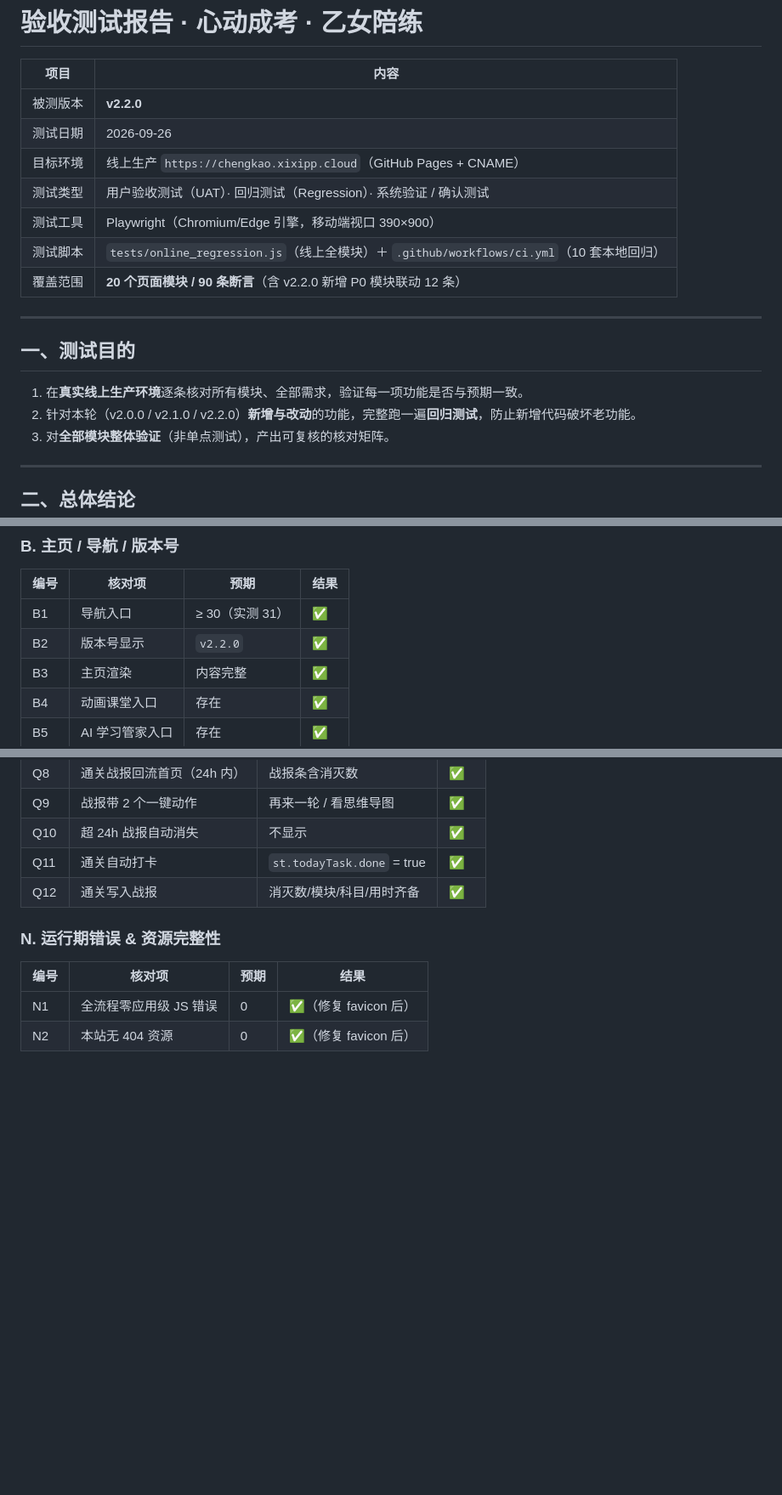
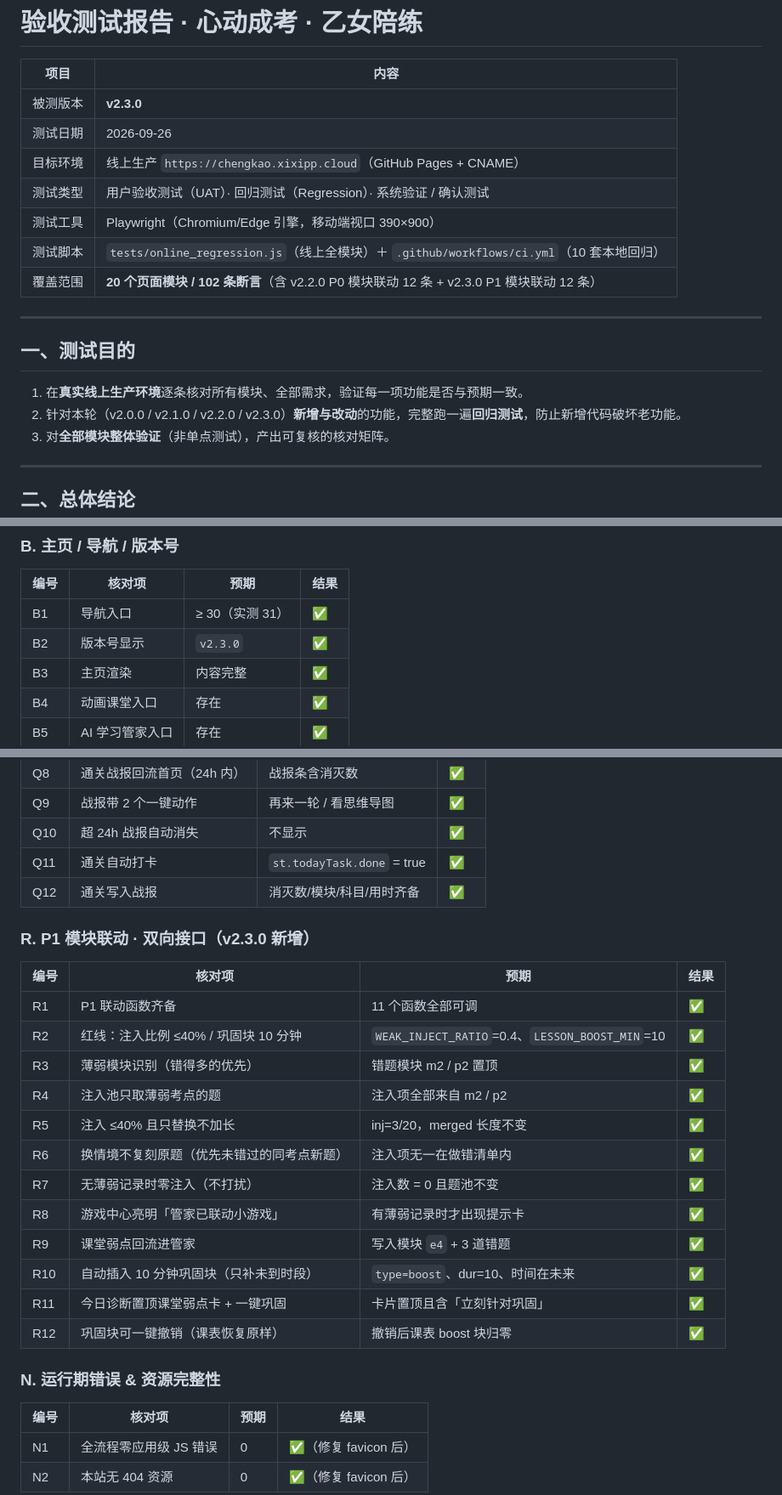
Before and after one commit to xixipppp/chengkao-companion, a Markdown page: 验收测试报告.md, 3 parts joined by grey strips. Shown at 85% size. Drawn GitHub-style; blank space fills up the shorter version.

Commit message:
feat(v2.3.0): 模块联动 P1——弱点注入游戏池 + 课堂→诊断→排课回流

```diff
--- a/验收测试报告.md
+++ b/验收测试报告.md
@@ -2,20 +2,20 @@
 
 | 项目   | 内容                                                                        |
 | ---- | ------------------------------------------------------------------------- |
-| 被测版本 | **v2.2.0**                                                                |
+| 被测版本 | **v2.3.0**                                                                |
 | 测试日期 | 2026-09-26                                                                |
 | 目标环境 | 线上生产 `https://chengkao.xixipp.cloud`（GitHub Pages + CNAME）                |
 | 测试类型 | 用户验收测试（UAT）· 回归测试（Regression）· 系统验证 / 确认测试                                |
 | 测试工具 | Playwright（Chromium/Edge 引擎，移动端视口 390×900）                                |
 | 测试脚本 | `tests/online_regression.js`（线上全模块）＋ `.github/workflows/ci.yml`（10 套本地回归） |
-| 覆盖范围 | **20 个页面模块 / 90 条断言**（含 v2.2.0 新增 P0 模块联动 12 条）                                                     |
+| 覆盖范围 | **20 个页面模块 / 102 条断言**（含 v2.2.0 P0 模块联动 12 条 + v2.3.0 P1 模块联动 12 条）                                                     |
 
 ---
 
 ## 一、测试目的
 
 1. 在**真实线上生产环境**逐条核对所有模块、全部需求，验证每一项功能是否与预期一致。
-2. 针对本轮（v2.0.0 / v2.1.0 / v2.2.0）**新增与改动**的功能，完整跑一遍**回归测试**，防止新增代码破坏老功能。
+2. 针对本轮（v2.0.0 / v2.1.0 / v2.2.0 / v2.3.0）**新增与改动**的功能，完整跑一遍**回归测试**，防止新增代码破坏老功能。
 3. 对**全部模块整体验证**（非单点测试），产出可复核的核对矩阵。
 
 ---
@@ -49,7 +50,7 @@
 | 编号 | 核对项       | 预期          | 结果 |
 | -- | --------- | ----------- | -- |
 | B1 | 导航入口      | ≥ 30（实测 31） | ✅  |
-| B2 | 版本号显示     | `v2.2.0`    | ✅  |
+| B2 | 版本号显示     | `v2.3.0`    | ✅  |
 | B3 | 主页渲染      | 内容完整        | ✅  |
 | B4 | 动画课堂入口    | 存在          | ✅  |
 | B5 | AI 学习管家入口 | 存在          | ✅  |
@@ -198,6 +199,23 @@
 | Q11 | 通关自动打卡            | `st.todayTask.done` = true | ✅  |
 | Q12 | 通关写入战报            | 消灭数/模块/科目/用时齐备           | ✅  |
 
+### R. P1 模块联动 · 双向接口（v2.3.0 新增）
+
+| 编号  | 核对项                          | 预期                                  | 结果 |
+| --- | ---------------------------- | ----------------------------------- | -- |
+| R1  | P1 联动函数齐备                    | 11 个函数全部可调                          | ✅  |
+| R2  | 红线：注入比例 ≤40% / 巩固块 10 分钟     | `WEAK_INJECT_RATIO`=0.4、`LESSON_BOOST_MIN`=10 | ✅  |
+| R3  | 薄弱模块识别（错得多的优先）               | 错题模块 m2 / p2 置顶                     | ✅  |
+| R4  | 注入池只取薄弱考点的题                  | 注入项全部来自 m2 / p2                     | ✅  |
+| R5  | 注入 ≤40% 且只替换不加长              | inj=3/20，merged 长度不变                | ✅  |
+| R6  | 换情境不复刻原题（优先未错过的同考点新题）        | 注入项无一在做错清单内                         | ✅  |
+| R7  | 无薄弱记录时零注入（不打扰）               | 注入数 = 0 且题池不变                        | ✅  |
+| R8  | 游戏中心亮明「管家已联动小游戏」             | 有薄弱记录时才出现提示卡                        | ✅  |
+| R9  | 课堂弱点回流进管家                    | 写入模块 `e4` + 3 道错题                   | ✅  |
+| R10 | 自动插入 10 分钟巩固块（只补未到时段）        | `type=boost`、dur=10、时间在未来            | ✅  |
+| R11 | 今日诊断置顶课堂弱点卡 + 一键巩固           | 卡片置顶且含「立刻针对巩固」                      | ✅  |
+| R12 | 巩固块可一键撤销（课表恢复原样）             | 撤销后课表 boost 块归零                      | ✅  |
+
 ### N. 运行期错误 & 资源完整性
 
 | 编号 | 核对项           | 预期 | 结果              |
```
Also changed, not shown: other parts of 验收测试报告.md (+2 -0 lines).
